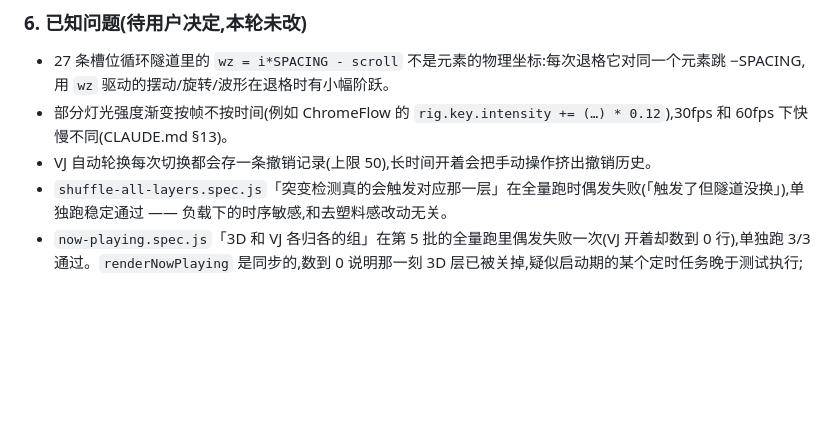
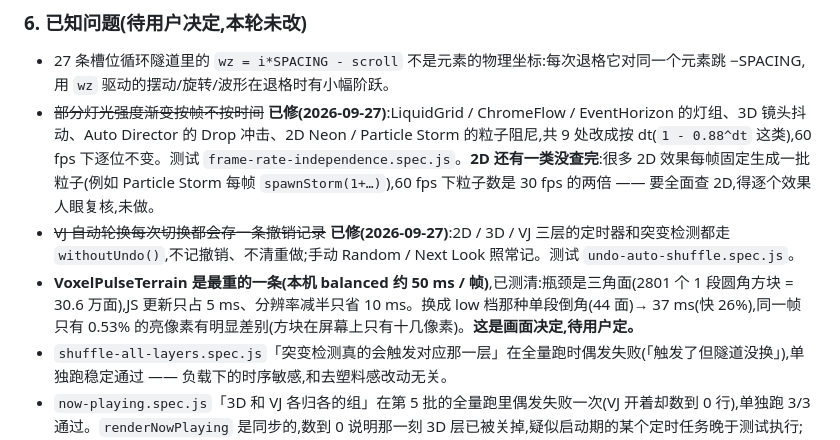
Before and after one commit to stifmysterz/Music-virtualization, a Markdown page: HANDOFF.md, the part around the change. Rendered like a GitHub page; blank space fills up the shorter version.

Commit message:
docs(handoff): record the frame-rate and undo fixes and the VoxelPulseTerrain profile
Marks the two known issues fixed today, notes the remaining 2D per-frame
spawn audit, and records why VoxelPulseTerrain is slow (triangle-bound:
306k faces; chamfer bevels would take 50 -> 37 ms with 0.53% of lit
pixels visibly different) as a visual decision left to the user.

Co-Authored-By: Claude Opus 5.5 <noreply@anthropic.com>

```diff
--- a/HANDOFF.md
+++ b/HANDOFF.md
@@ -116,8 +116,9 @@
 ### 6. 已知问题(待用户决定,本轮未改)
 
 - 27 条槽位循环隧道里的 `wz = i*SPACING - scroll` 不是元素的物理坐标:每次退格它对同一个元素跳 −SPACING,用 `wz` 驱动的摆动/旋转/波形在退格时有小幅阶跃。
-- 部分灯光强度渐变按帧不按时间(例如 ChromeFlow 的 `rig.key.intensity += (…) * 0.12`),30fps 和 60fps 下快慢不同(CLAUDE.md §13)。
-- VJ 自动轮换每次切换都会存一条撤销记录(上限 50),长时间开着会把手动操作挤出撤销历史。
+- ~~部分灯光强度渐变按帧不按时间~~ **已修(2026-09-27)**:LiquidGrid / ChromeFlow / EventHorizon 的灯组、3D 镜头抖动、Auto Director 的 Drop 冲击、2D Neon / Particle Storm 的粒子阻尼,共 9 处改成按 dt(`1 - 0.88^dt` 这类),60 fps 下逐位不变。测试 `frame-rate-independence.spec.js`。**2D 还有一类没查完**:很多 2D 效果每帧固定生成一批粒子(例如 Particle Storm 每帧 `spawnStorm(1+…)`),60 fps 下粒子数是 30 fps 的两倍 —— 要全面查 2D,得逐个效果人眼复核,未做。
+- ~~VJ 自动轮换每次切换都会存一条撤销记录~~ **已修(2026-09-27)**:2D / 3D / VJ 三层的定时器和突变检测都走 `withoutUndo()`,不记撤销、不清重做;手动 Random / Next Look 照常记。测试 `undo-auto-shuffle.spec.js`。
+- **VoxelPulseTerrain 是最重的一条(本机 balanced 约 50 ms / 帧)**,已测清:瓶颈是三角面(2801 个 1 段圆角方块 = 30.6 万面),JS 更新只占 5 ms、分辨率减半只省 10 ms。换成 low 档那种单段倒角(44 面)→ 37 ms(快 26%),同一帧只有 0.53% 的亮像素有明显差别(方块在屏幕上只有十几像素)。**这是画面决定,待用户定。**
 - `shuffle-all-layers.spec.js`「突变检测真的会触发对应那一层」在全量跑时偶发失败(「触发了但隧道没换」),单独跑稳定通过 —— 负载下的时序敏感,和去塑料感改动无关。
 - `now-playing.spec.js`「3D 和 VJ 各归各的组」在第 5 批的全量跑里偶发失败一次(VJ 开着却数到 0 行),单独跑 3/3 通过。`renderNowPlaying` 是同步的,数到 0 说明那一刻 3D 层已被关掉,疑似启动期的某个定时任务晚于测试执行;每个测试启动时都要冷预热 2.3~2.6 s(第 5g 节),会放大这类启动期时序问题。未深查。预热改成分段 + 用户操作时让路 + 段间隔 200 ms 之后(2026-09-27),全量 309/309,这条和上面 shuffle-all-layers 那条都没再出现;再出现时先怀疑启动期预热。
 
```
